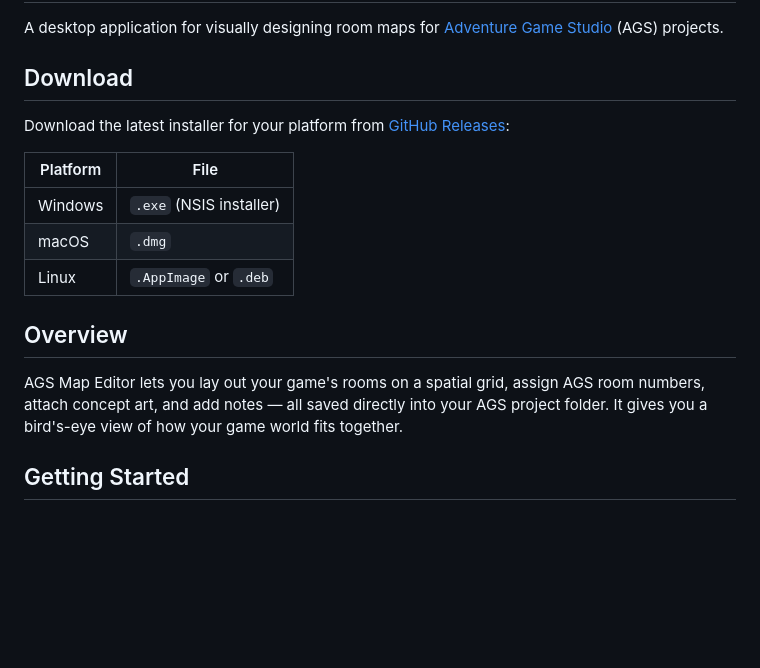
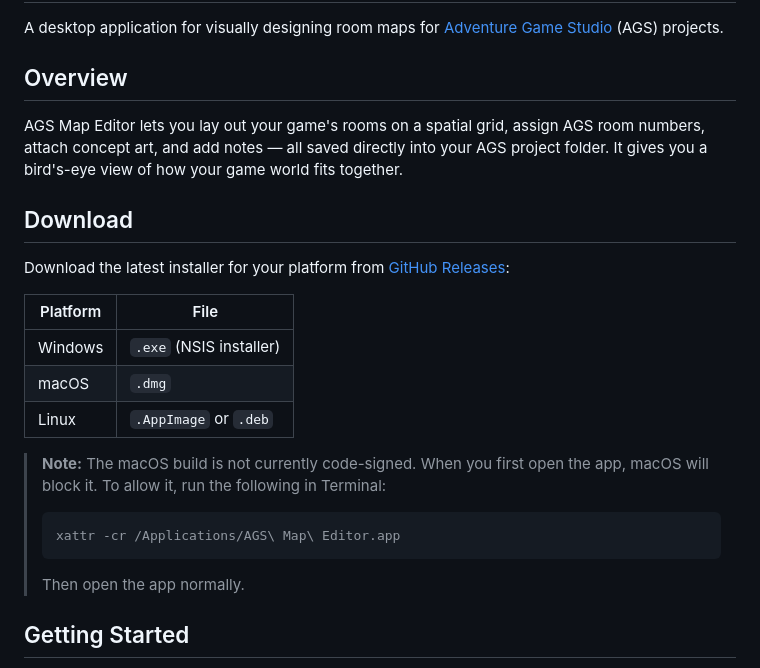
Before and after one commit to pointandorclick/ags-map-editor, a Markdown page: README.md, the part around one of its changes. GitHub-like rendering; blank space fills up the shorter version.

Commit message:
Update readme with security instructions for OS X

````diff
--- a/README.md
+++ b/README.md
@@ -2,5 +6,9 @@
 
 A desktop application for visually designing room maps for [Adventure Game Studio](https://www.adventuregamestudio.co.uk/) (AGS) projects.
+
+## Overview
+
+AGS Map Editor lets you lay out your game's rooms on a spatial grid, assign AGS room numbers, attach concept art, and add notes — all saved directly into your AGS project folder. It gives you a bird's-eye view of how your game world fits together.
 
 ## Download
 
@@ -12,9 +20,13 @@ Download the latest installer for your platform from [GitHub Releases](https://g
 | macOS | `.dmg` |
 | Linux | `.AppImage` or `.deb` |
 
-## Overview
-
-AGS Map Editor lets you lay out your game's rooms on a spatial grid, assign AGS room numbers, attach concept art, and add notes — all saved directly into your AGS project folder. It gives you a bird's-eye view of how your game world fits together.
+> **Note:** The macOS build is not currently code-signed. When you first open the app, macOS will block it. To allow it, run the following in Terminal:
+>
+> ```bash
+> xattr -cr /Applications/AGS\ Map\ Editor.app
+> ```
+>
+> Then open the app normally.
 
 ## Getting Started
 
````
Also changed, not shown: other parts of README.md (+5 -1 lines).
